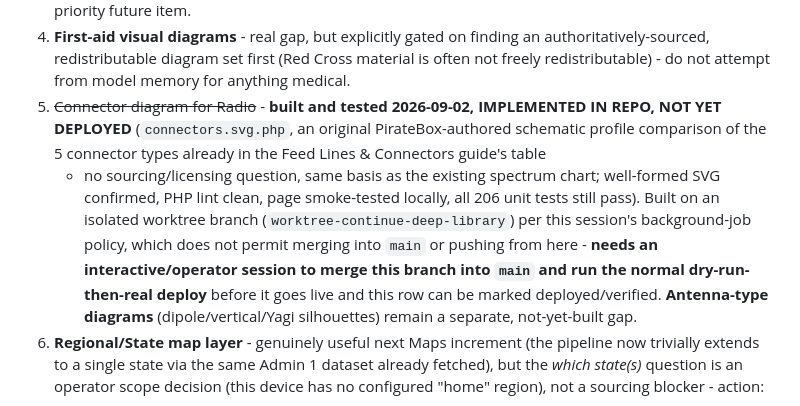
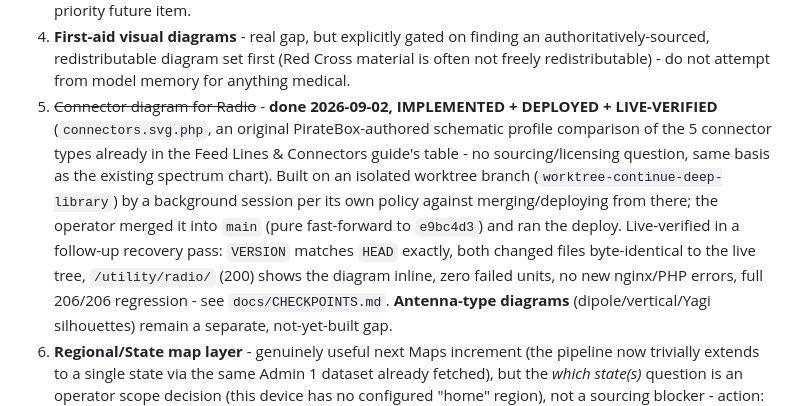
Before and after one commit to mooses1010/piratebox, a Markdown page: docs/IMPLEMENTATION-ROADMAP.md, the part around one of its changes. GitHub-like rendering.

```diff
--- a/docs/IMPLEMENTATION-ROADMAP.md
+++ b/docs/IMPLEMENTATION-ROADMAP.md
@@ -119,18 +119,20 @@ prose):
    finding an authoritatively-sourced, redistributable diagram set
    first (Red Cross material is often not freely redistributable) -
    do not attempt from model memory for anything medical.
-5. ~~Connector diagram for Radio~~ - **built and tested 2026-09-02,
-   IMPLEMENTED IN REPO, NOT YET DEPLOYED** (`connectors.svg.php`, an
-   original PirateBox-authored schematic profile comparison of the 5
-   connector types already in the Feed Lines & Connectors guide's table
-   - no sourcing/licensing question, same basis as the existing spectrum
-   chart; well-formed SVG confirmed, PHP lint clean, page smoke-tested
-   locally, all 206 unit tests still pass). Built on an isolated
-   worktree branch (`worktree-continue-deep-library`) per this session's
-   background-job policy, which does not permit merging into `main` or
-   pushing from here - **needs an interactive/operator session to merge
-   this branch into `main` and run the normal dry-run-then-real deploy**
-   before it goes live and this row can be marked deployed/verified.
+5. ~~Connector diagram for Radio~~ - **done 2026-09-02, IMPLEMENTED +
+   DEPLOYED + LIVE-VERIFIED** (`connectors.svg.php`, an original
+   PirateBox-authored schematic profile comparison of the 5 connector
+   types already in the Feed Lines & Connectors guide's table - no
+   sourcing/licensing question, same basis as the existing spectrum
+   chart). Built on an isolated worktree branch
+   (`worktree-continue-deep-library`) by a background session per its
+   own policy against merging/deploying from there; the operator merged
+   it into `main` (pure fast-forward to `e9bc4d3`) and ran the deploy.
+   Live-verified in a follow-up recovery pass: `VERSION` matches `HEAD`
+   exactly, both changed files byte-identical to the live tree,
+   `/utility/radio/` (200) shows the diagram inline, zero failed units,
+   no new nginx/PHP errors, full 206/206 regression - see
+   `docs/CHECKPOINTS.md`.
    **Antenna-type diagrams** (dipole/vertical/Yagi silhouettes) remain a
    separate, not-yet-built
    gap.
```
Also changed, not shown: other parts of docs/IMPLEMENTATION-ROADMAP.md (+1 -1 lines), docs/CHECKPOINTS.md (+20 -0 lines).
